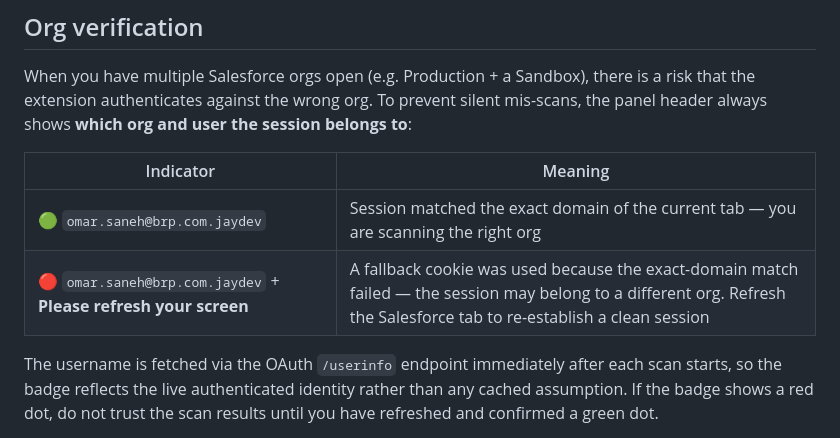
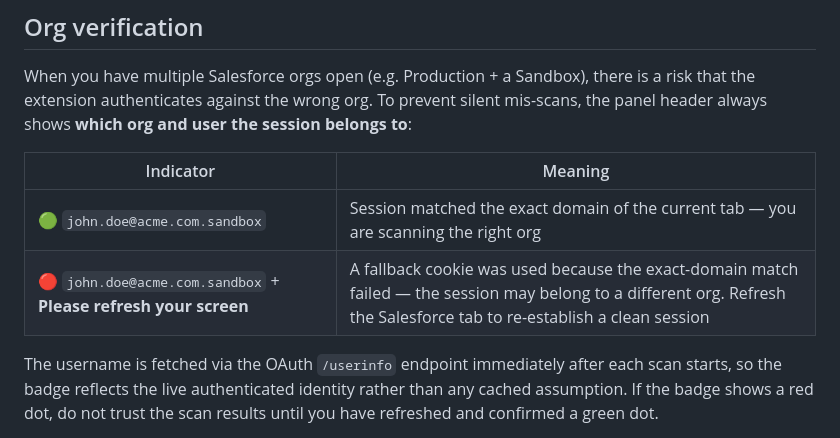
Before and after one commit to OmarSaneh/Picklist-Impact-Checker, a Markdown page: README.md, the part around the change. Drawn GitHub-style.

Commit message:
README: replace real username with generic example in org verification docs
Co-Authored-By: Claude Sonnet 4.6 <noreply@anthropic.com>

```diff
--- a/README.md
+++ b/README.md
@@ -64,8 +64,8 @@ When you have multiple Salesforce orgs open (e.g. Production + a Sandbox), there
 
 | Indicator | Meaning |
 |---|---|
-| 🟢 `omar.saneh@brp.com.jaydev` | Session matched the exact domain of the current tab — you are scanning the right org |
-| 🔴 `omar.saneh@brp.com.jaydev` + **Please refresh your screen** | A fallback cookie was used because the exact-domain match failed — the session may belong to a different org. Refresh the Salesforce tab to re-establish a clean session |
+| 🟢 `john.doe@acme.com.sandbox` | Session matched the exact domain of the current tab — you are scanning the right org |
+| 🔴 `john.doe@acme.com.sandbox` + **Please refresh your screen** | A fallback cookie was used because the exact-domain match failed — the session may belong to a different org. Refresh the Salesforce tab to re-establish a clean session |
 
 The username is fetched via the OAuth `/userinfo` endpoint immediately after each scan starts, so the badge reflects the live authenticated identity rather than any cached assumption. If the badge shows a red dot, do not trust the scan results until you have refreshed and confirmed a green dot.
 
```
